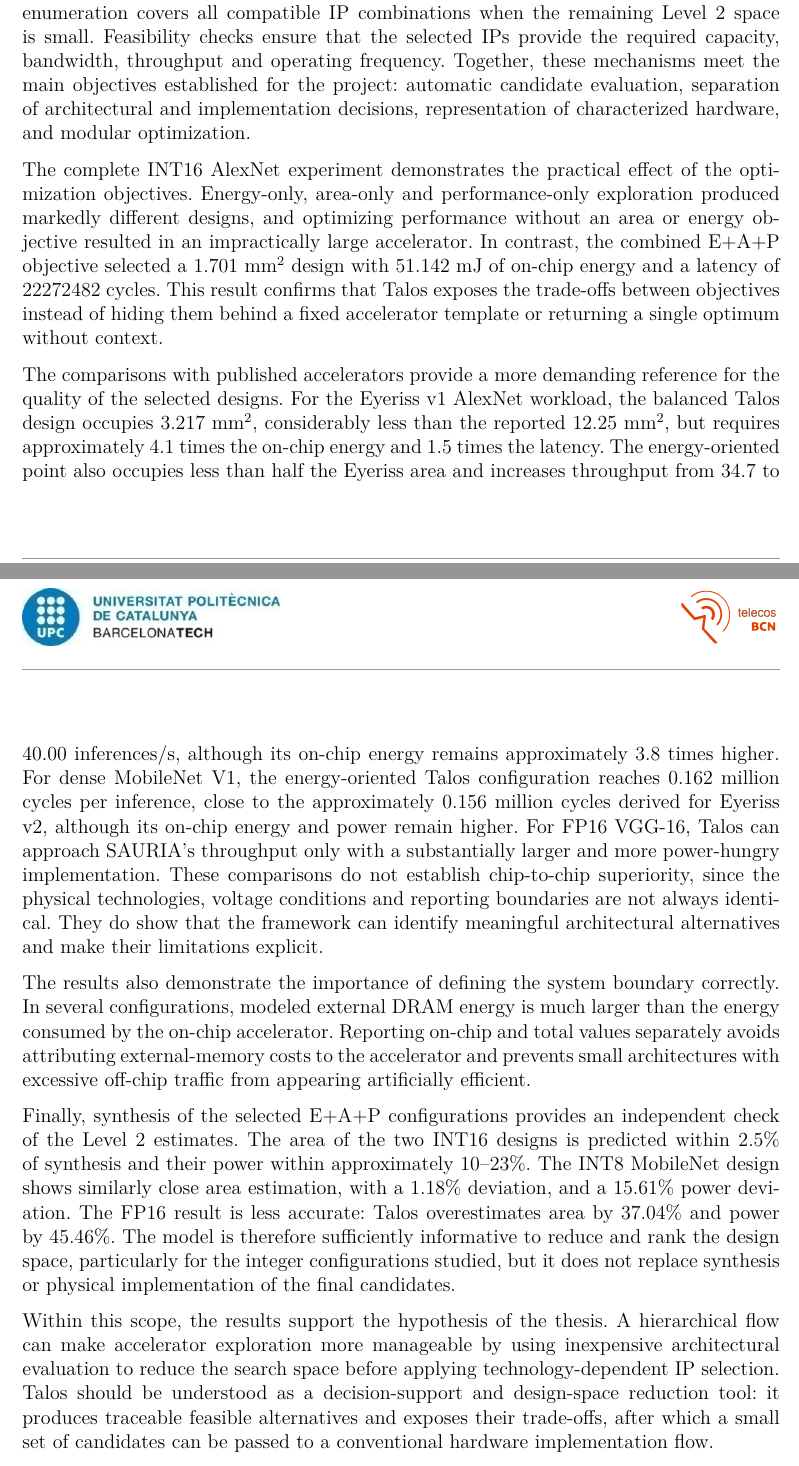
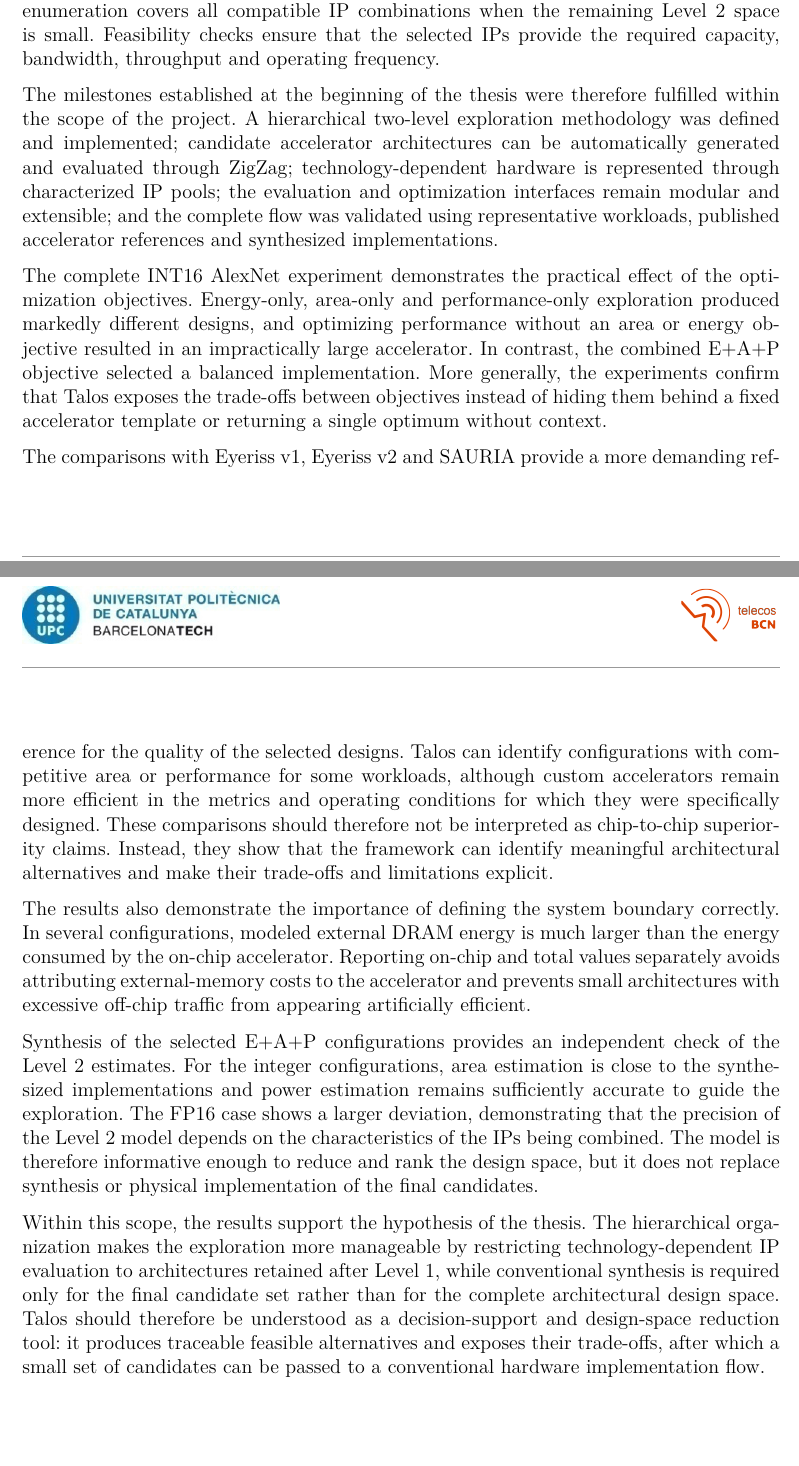
Before and after one commit to ThaChoppahIsLookinSharp/tfm-2026, a LaTeX document (main.tex, which reads conclusion.tex): two parts of pages 47 and 48 of 59 before the commit and two parts of pages 48 and 49 of 60 after it, joined at a grey line, cut so that both start at the same text, the shorter picture padded with empty space. Compiled offline with XeLaTeX.

Commit message:
Updates from Overleaf

```diff
--- a/conclusion.tex
+++ b/conclusion.tex
@@ -35,41 +34,37 @@ evaluator. NSGA-II is available for large exploration spaces, whereas
 exhaustive enumeration covers all compatible IP combinations when the
 remaining Level~2 space is small. Feasibility checks ensure that the
 selected IPs provide the required capacity, bandwidth, throughput and
-operating frequency. Together, these mechanisms meet the main
-objectives established for the project: automatic candidate
-evaluation, separation of architectural and implementation decisions,
-representation of characterized hardware, and modular optimization.
+operating frequency.
+
+The milestones established at the beginning of the thesis were
+therefore fulfilled within the scope of the project. A hierarchical
+two-level exploration methodology was defined and implemented;
+candidate accelerator architectures can be automatically generated and
+evaluated through ZigZag; technology-dependent hardware is represented
+through characterized IP pools; the evaluation and optimization
+interfaces remain modular and extensible; and the complete flow was
+validated using representative workloads, published accelerator
+references and synthesized implementations.
 
 The complete INT16 AlexNet experiment demonstrates the practical
 effect of the optimization objectives. Energy-only, area-only and
 performance-only exploration produced markedly different designs, and
 optimizing performance without an area or energy objective resulted in
 an impractically large accelerator. In contrast, the combined E+A+P
-objective selected a 1.701~mm$^2$ design with 51.142~mJ of on-chip
-energy and a latency of 22272482 cycles. This result confirms that
-Talos exposes the trade-offs between objectives instead of hiding them
-behind a fixed accelerator template or returning a single optimum
-without context.
+objective selected a balanced implementation. More generally, the
+experiments confirm that Talos exposes the trade-offs between
+objectives instead of hiding them behind a fixed accelerator template
+or returning a single optimum without context.
 
-The comparisons with published accelerators provide a more demanding
-reference for the quality of the selected designs. For the Eyeriss v1
-AlexNet workload, the balanced Talos design occupies 3.217~mm$^2$,
-considerably less than the reported 12.25~mm$^2$, but requires
-approximately 4.1 times the on-chip energy and 1.5 times the latency.
-The energy-oriented point also occupies less than half the Eyeriss area
-and increases throughput from 34.7 to 40.00 inferences/s, although its
-on-chip energy remains approximately 3.8 times higher. For dense
-MobileNet V1,
-the energy-oriented Talos configuration reaches 0.162 million cycles
-per inference, close to the approximately 0.156 million cycles derived
-for Eyeriss v2, although its on-chip energy and power remain higher.
-For FP16 VGG-16, Talos can approach SAURIA's throughput only with a
-substantially larger and more power-hungry implementation. These
-comparisons do not establish chip-to-chip superiority, since the
-physical technologies, voltage conditions and reporting boundaries are
-not always identical. They do show that the framework can identify
-meaningful architectural alternatives and make their limitations
-explicit.
+The comparisons with Eyeriss v1, Eyeriss v2 and SAURIA provide a more
+demanding reference for the quality of the selected designs. Talos can
+identify configurations with competitive area or performance for some
+workloads, although custom accelerators remain more efficient in the
+metrics and operating conditions for which they were specifically
+designed. These comparisons should therefore not be interpreted as
+chip-to-chip superiority claims. Instead, they show that the framework
+can identify meaningful architectural alternatives and make their
+trade-offs and limitations explicit.
 
 The results also demonstrate the importance of defining the system
 boundary correctly. In several configurations, modeled external DRAM
@@ -79,24 +74,25 @@ attributing external-memory costs to the accelerator and prevents
 small architectures with excessive off-chip traffic from appearing
 artificially efficient.
 
-Finally, synthesis of the selected E+A+P configurations provides an
-independent check of the Level~2 estimates. The area of the two INT16
-designs is predicted within 2.5\% of synthesis and their power within
-approximately 10--23\%. The INT8 MobileNet design shows similarly
-close area estimation, with a 1.18\% deviation, and a 15.61\% power
-deviation. The FP16 result is less accurate: Talos overestimates area
-by 37.04\% and power by 45.46\%. The model is therefore sufficiently
-informative to reduce and rank the design space, particularly for the
-integer configurations studied, but it does not replace synthesis or
-physical implementation of the final candidates.
+Synthesis of the selected E+A+P configurations provides an independent
+check of the Level~2 estimates. For the integer configurations, area
+estimation is close to the synthesized implementations and power
+estimation remains sufficiently accurate to guide the exploration. The
+FP16 case shows a larger deviation, demonstrating that the precision
+of the Level~2 model depends on the characteristics of the IPs being
+combined. The model is therefore informative enough to reduce and rank
+the design space, but it does not replace synthesis or physical
+implementation of the final candidates.
 
-Within this scope, the results support the hypothesis of the thesis. A
-hierarchical flow can make accelerator exploration more manageable by
-using inexpensive architectural evaluation to reduce the search space
-before applying technology-dependent IP selection. Talos should be
-understood as a decision-support and design-space reduction tool: it
-produces traceable feasible alternatives and exposes their trade-offs,
-after which a small set of candidates can be passed to a conventional
+Within this scope, the results support the hypothesis of the thesis.
+The hierarchical organization makes the exploration more manageable by
+restricting technology-dependent IP evaluation to architectures
+retained after Level~1, while conventional synthesis is required only
+for the final candidate set rather than for the complete architectural
+design space. Talos should therefore be understood as a
+decision-support and design-space reduction tool: it produces
+traceable feasible alternatives and exposes their trade-offs, after
+which a small set of candidates can be passed to a conventional
 hardware implementation flow.
 
 \subsection{Future Work}
```
Also changed, not shown: introduction.tex (+1 -1 lines), conclusion.tex (19 more changed lines).
